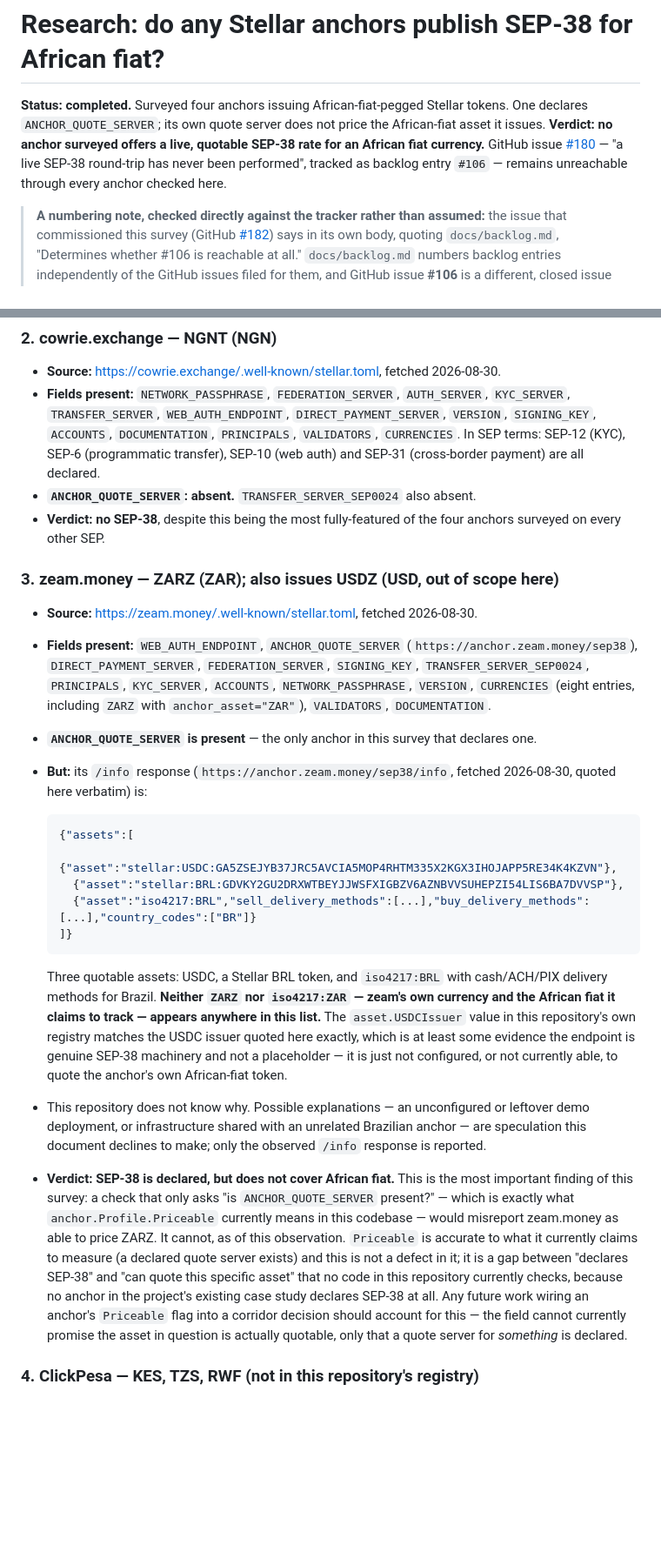
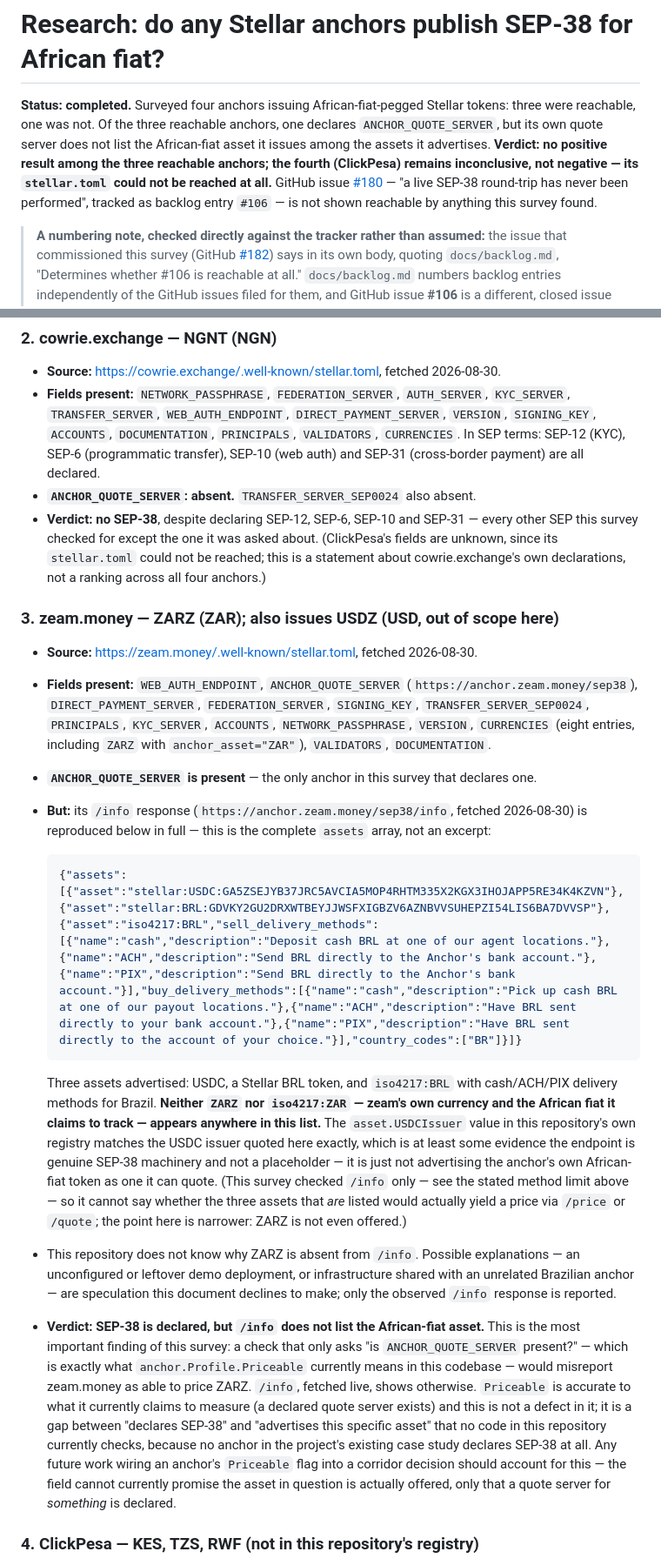
Before and after one commit to 0dillon/wayfare, a Markdown page: docs/sep38-african-fiat-survey.md, 2 parts joined by grey strips. Shown at 87% size. Drawn GitHub-style; blank space fills up the shorter version.

````diff
--- a/docs/sep38-african-fiat-survey.md
+++ b/docs/sep38-african-fiat-survey.md
@@ -1,12 +1,15 @@
 # Research: do any Stellar anchors publish SEP-38 for African fiat?
 
 **Status: completed.** Surveyed four anchors issuing African-fiat-pegged
-Stellar tokens. One declares `ANCHOR_QUOTE_SERVER`; its own quote server does
-not price the African-fiat asset it issues. **Verdict: no anchor surveyed
-offers a live, quotable SEP-38 rate for an African fiat currency.** GitHub
-issue [#180](https://github.com/Wayfare-labs/wayfare/issues/180) — "a live
-SEP-38 round-trip has never been performed", tracked as backlog entry `#106`
-— remains unreachable through every anchor checked here.
+Stellar tokens: three were reachable, one was not. Of the three reachable
+anchors, one declares `ANCHOR_QUOTE_SERVER`, but its own quote server does not
+list the African-fiat asset it issues among the assets it advertises.
+**Verdict: no positive result among the three reachable anchors; the fourth
+(ClickPesa) remains inconclusive, not negative — its `stellar.toml` could not
+be reached at all.** GitHub issue
+[#180](https://github.com/Wayfare-labs/wayfare/issues/180) — "a live SEP-38
+round-trip has never been performed", tracked as backlog entry `#106` — is not
+shown reachable by anything this survey found.
 
 > **A numbering note, checked directly against the tracker rather than
 > assumed:** the issue that commissioned this survey (GitHub
@@ -104,8 +120,11 @@ All fetches were made 2026-08-30.
   SEP-12 (KYC), SEP-6 (programmatic transfer), SEP-10 (web auth) and SEP-31
   (cross-border payment) are all declared.
 - **`ANCHOR_QUOTE_SERVER`: absent.** `TRANSFER_SERVER_SEP0024` also absent.
-- **Verdict: no SEP-38**, despite this being the most fully-featured of the
-  four anchors surveyed on every other SEP.
+- **Verdict: no SEP-38**, despite declaring SEP-12, SEP-6, SEP-10 and SEP-31 —
+  every other SEP this survey checked for except the one it was asked about.
+  (ClickPesa's fields are unknown, since its `stellar.toml` could not be
+  reached; this is a statement about cowrie.exchange's own declarations, not
+  a ranking across all four anchors.)
 
 ### 3. zeam.money — ZARZ (ZAR); also issues USDZ (USD, out of scope here)
 
@@ -120,42 +139,42 @@ All fetches were made 2026-08-30.
 - **`ANCHOR_QUOTE_SERVER` is present** — the only anchor in this survey that
   declares one.
 - **But:** its `/info` response
-  (`https://anchor.zeam.money/sep38/info`, fetched 2026-08-30, quoted here
-  verbatim) is:
+  (`https://anchor.zeam.money/sep38/info`, fetched 2026-08-30) is reproduced
+  below in full — this is the complete `assets` array, not an excerpt:
 
   ```json
-  {"assets":[
-    {"asset":"stellar:USDC:GA5ZSEJYB37JRC5AVCIA5MOP4RHTM335X2KGX3IHOJAPP5RE34K4KZVN"},
-    {"asset":"stellar:BRL:GDVKY2GU2DRXWTBEYJJWSFXIGBZV6AZNBVVSUHEPZI54LIS6BA7DVVSP"},
-    {"asset":"iso4217:BRL","sell_delivery_methods":[...],"buy_delivery_methods":[...],"country_codes":["BR"]}
-  ]}
+  {"assets":[{"asset":"stellar:USDC:GA5ZSEJYB37JRC5AVCIA5MOP4RHTM335X2KGX3IHOJAPP5RE34K4KZVN"},{"asset":"stellar:BRL:GDVKY2GU2DRXWTBEYJJWSFXIGBZV6AZNBVVSUHEPZI54LIS6BA7DVVSP"},{"asset":"iso4217:BRL","sell_delivery_methods":[{"name":"cash","description":"Deposit cash BRL at one of our agent locations."},{"name":"ACH","description":"Send BRL directly to the Anchor's bank account."},{"name":"PIX","description":"Send BRL directly to the Anchor's bank account."}],"buy_delivery_methods":[{"name":"cash","description":"Pick up cash BRL at one of our payout locations."},{"name":"ACH","description":"Have BRL sent directly to your bank account."},{"name":"PIX","description":"Have BRL sent directly to the account of your choice."}],"country_codes":["BR"]}]}
   ```
 
-  Three quotable assets: USDC, a Stellar BRL token, and `iso4217:BRL` with
+  Three assets advertised: USDC, a Stellar BRL token, and `iso4217:BRL` with
   cash/ACH/PIX delivery methods for Brazil. **Neither `ZARZ` nor
   `iso4217:ZAR` — zeam's own currency and the African fiat it claims to
   track — appears anywhere in this list.** The `asset.USDCIssuer` value in
   this repository's own registry matches the USDC issuer quoted here exactly,
   which is at least some evidence the endpoint is genuine SEP-38 machinery
-  and not a placeholder — it is just not configured, or not currently able,
-  to quote the anchor's own African-fiat token.
-- This repository does not know why. Possible explanations — an
-  unconfigured or leftover demo deployment, or infrastructure shared with an
-  unrelated Brazilian anchor — are speculation this document declines to
-  make; only the observed `/info` response is reported.
-- **Verdict: SEP-38 is declared, but does not cover African fiat.** This is
-  the most important finding of this survey: a check that only asks "is
-  `ANCHOR_QUOTE_SERVER` present?" — which is exactly what
+  and not a placeholder — it is just not advertising the anchor's own
+  African-fiat token as one it can quote. (This survey checked `/info` only —
+  see the stated method limit above — so it cannot say whether the three
+  assets that *are* listed would actually yield a price via `/price` or
+  `/quote`; the point here is narrower: ZARZ is not even offered.)
+- This repository does not know why ZARZ is absent from `/info`. Possible
+  explanations — an unconfigured or leftover demo deployment, or
+  infrastructure shared with an unrelated Brazilian anchor — are speculation
+  this document declines to make; only the observed `/info` response is
+  reported.
+- **Verdict: SEP-38 is declared, but `/info` does not list the African-fiat
+  asset.** This is the most important finding of this survey: a check that
+  only asks "is `ANCHOR_QUOTE_SERVER` present?" — which is exactly what
   `anchor.Profile.Priceable` currently means in this codebase — would
-  misreport zeam.money as able to price ZARZ. It cannot, as of this
-  observation. `Priceable` is accurate to what it currently claims to measure
+  misreport zeam.money as able to price ZARZ. `/info`, fetched live, shows
+  otherwise. `Priceable` is accurate to what it currently claims to measure
   (a declared quote server exists) and this is not a defect in it; it is a
-  gap between "declares SEP-38" and "can quote this specific asset" that no
+  gap between "declares SEP-38" and "advertises this specific asset" that no
   code in this repository currently checks, because no anchor in the
   project's existing case study declares SEP-38 at all. Any future work
   wiring an anchor's `Priceable` flag into a corridor decision should account
   for this — the field cannot currently promise the asset in question is
-  actually quotable, only that a quote server for *something* is declared.
+  actually offered, only that a quote server for *something* is declared.
 
 ### 4. ClickPesa — KES, TZS, RWF (not in this repository's registry)
 
````
Also changed, not shown: other parts of docs/sep38-african-fiat-survey.md (+42 -22 lines).
